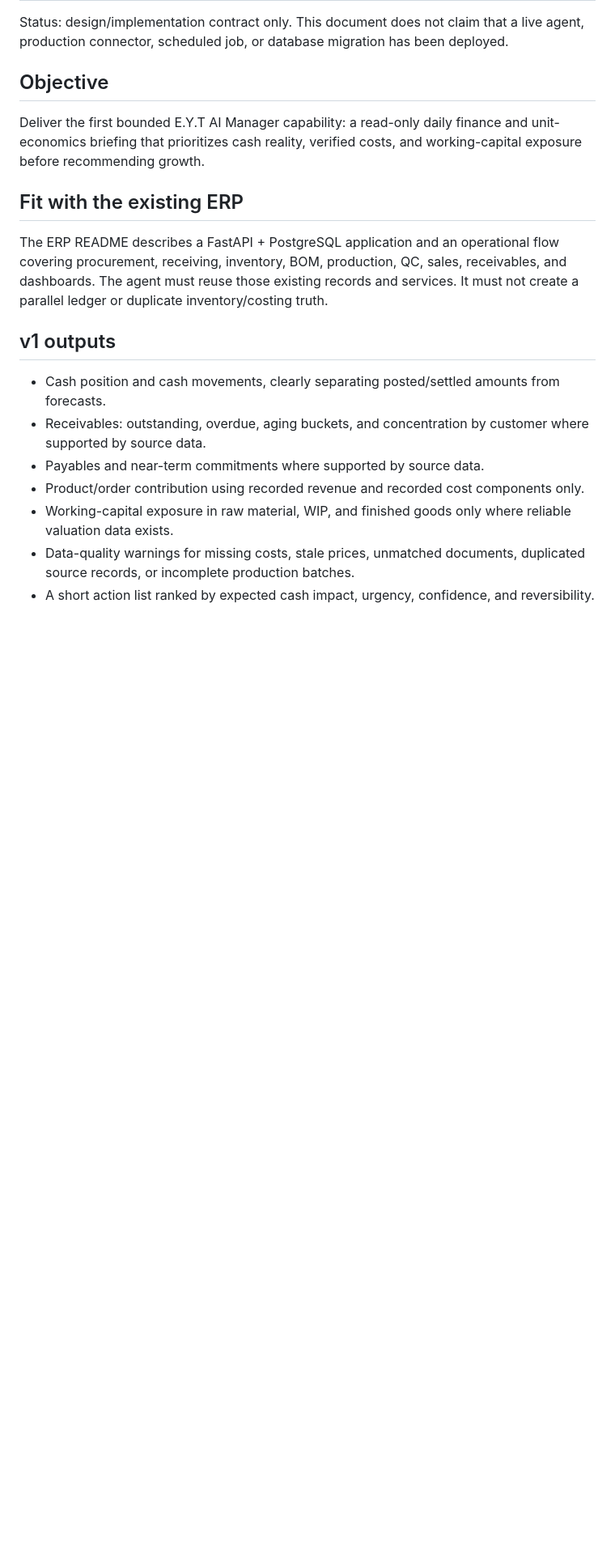
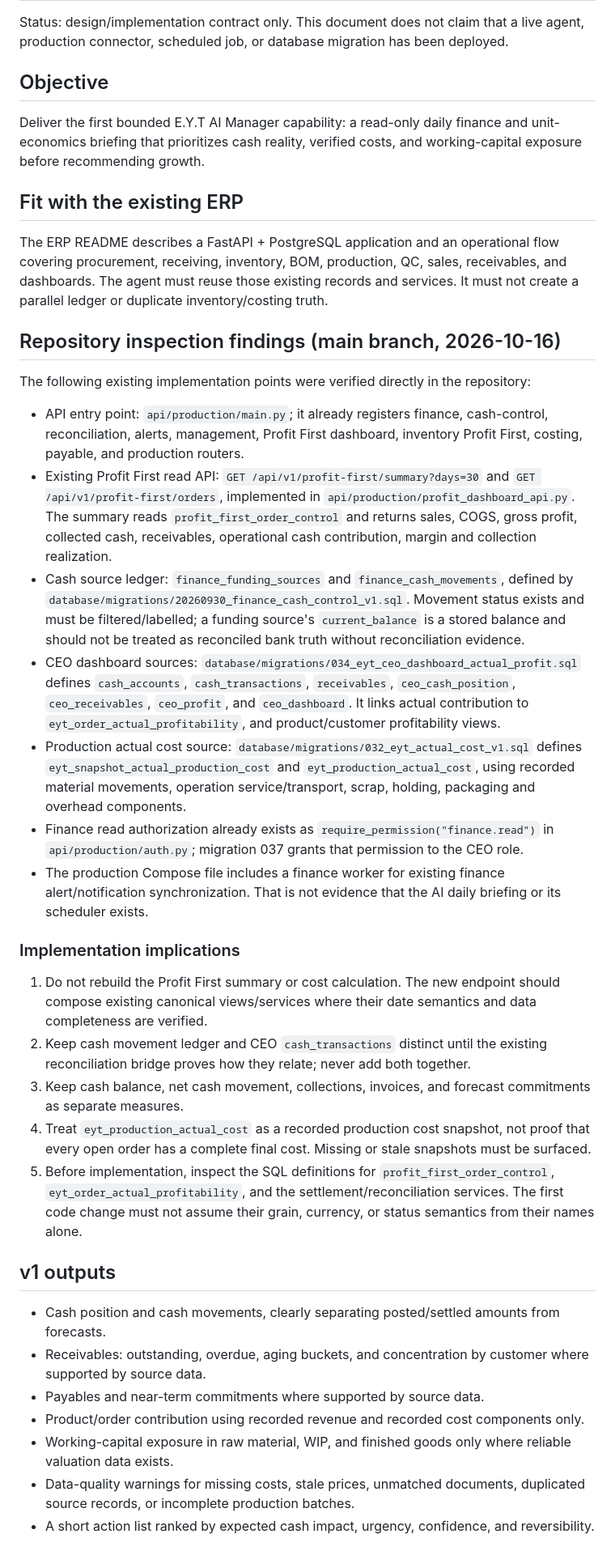
Before and after one commit to eytcar-creator/Eyt-erp, a Markdown page: docs/ai-manager/finance-agent-v1.md, the part around the change. Shown at 81% size. Drawn GitHub-style; blank space fills up the shorter version.

Commit message:
docs(ai-manager): map finance agent to canonical ERP sources

```diff
--- a/docs/ai-manager/finance-agent-v1.md
+++ b/docs/ai-manager/finance-agent-v1.md
@@ -9,6 +9,26 @@ Deliver the first bounded E.Y.T AI Manager capability: a read-only daily finance
 ## Fit with the existing ERP
 
 The ERP README describes a FastAPI + PostgreSQL application and an operational flow covering procurement, receiving, inventory, BOM, production, QC, sales, receivables, and dashboards. The agent must reuse those existing records and services. It must not create a parallel ledger or duplicate inventory/costing truth.
+
+## Repository inspection findings (main branch, 2026-10-16)
+
+The following existing implementation points were verified directly in the repository:
+
+- API entry point: `api/production/main.py`; it already registers finance, cash-control, reconciliation, alerts, management, Profit First dashboard, inventory Profit First, costing, payable, and production routers.
+- Existing Profit First read API: `GET /api/v1/profit-first/summary?days=30` and `GET /api/v1/profit-first/orders`, implemented in `api/production/profit_dashboard_api.py`. The summary reads `profit_first_order_control` and returns sales, COGS, gross profit, collected cash, receivables, operational cash contribution, margin and collection realization.
+- Cash source ledger: `finance_funding_sources` and `finance_cash_movements`, defined by `database/migrations/20260930_finance_cash_control_v1.sql`. Movement status exists and must be filtered/labelled; a funding source's `current_balance` is a stored balance and should not be treated as reconciled bank truth without reconciliation evidence.
+- CEO dashboard sources: `database/migrations/034_eyt_ceo_dashboard_actual_profit.sql` defines `cash_accounts`, `cash_transactions`, `receivables`, `ceo_cash_position`, `ceo_receivables`, `ceo_profit`, and `ceo_dashboard`. It links actual contribution to `eyt_order_actual_profitability`, and product/customer profitability views.
+- Production actual cost source: `database/migrations/032_eyt_actual_cost_v1.sql` defines `eyt_snapshot_actual_production_cost` and `eyt_production_actual_cost`, using recorded material movements, operation service/transport, scrap, holding, packaging and overhead components.
+- Finance read authorization already exists as `require_permission("finance.read")` in `api/production/auth.py`; migration 037 grants that permission to the CEO role.
+- The production Compose file includes a finance worker for existing finance alert/notification synchronization. That is not evidence that the AI daily briefing or its scheduler exists.
+
+### Implementation implications
+
+1. Do not rebuild the Profit First summary or cost calculation. The new endpoint should compose existing canonical views/services where their date semantics and data completeness are verified.
+2. Keep cash movement ledger and CEO `cash_transactions` distinct until the existing reconciliation bridge proves how they relate; never add both together.
+3. Keep cash balance, net cash movement, collections, invoices, and forecast commitments as separate measures.
+4. Treat `eyt_production_actual_cost` as a recorded production cost snapshot, not proof that every open order has a complete final cost. Missing or stale snapshots must be surfaced.
+5. Before implementation, inspect the SQL definitions for `profit_first_order_control`, `eyt_order_actual_profitability`, and the settlement/reconciliation services. The first code change must not assume their grain, currency, or status semantics from their names alone.
 
 ## v1 outputs
 
```
